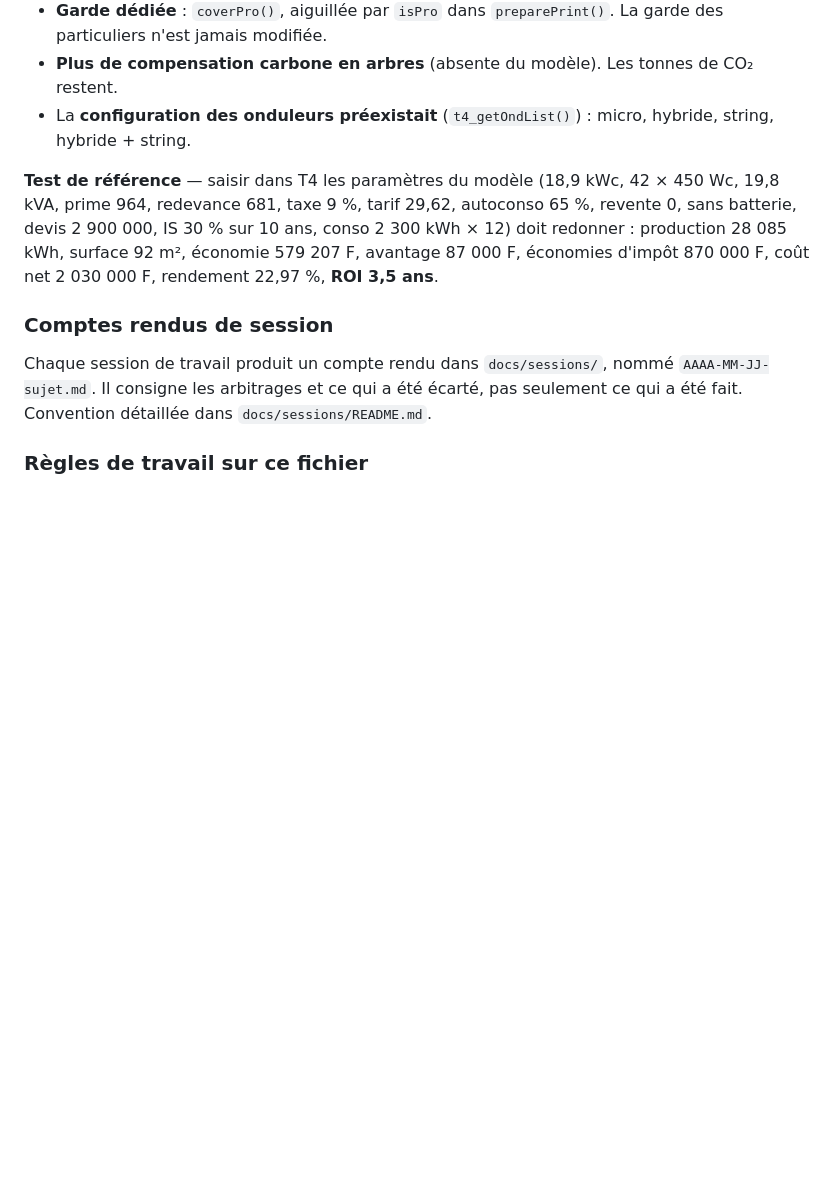
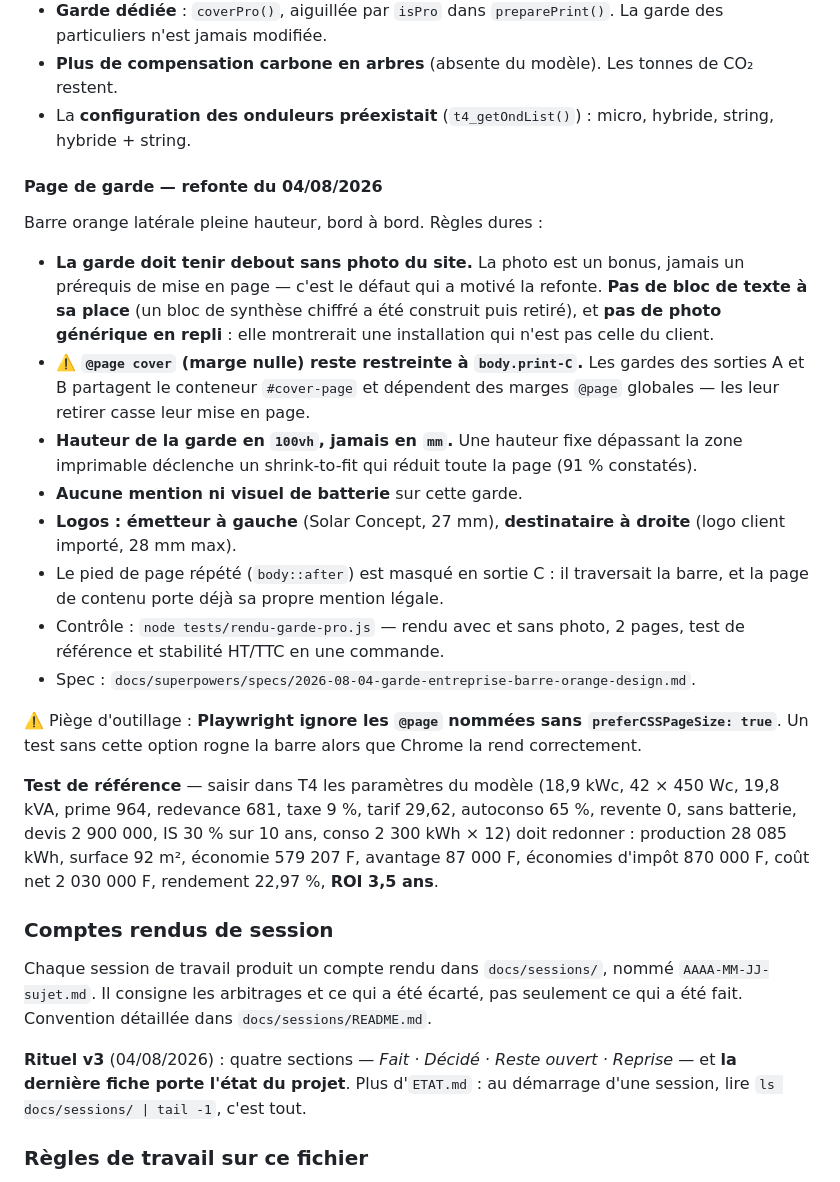
Before and after one commit to Mackrash/application-GitHub-Claude-Code, a Markdown page: CLAUDE.md, the part around the change. Rendered like a GitHub page; blank space fills up the shorter version.

```diff
--- a/CLAUDE.md
+++ b/CLAUDE.md
@@ -91,6 +91,31 @@ Dépendances : Plotly 2.27.0 (CDN)
 - La **configuration des onduleurs préexistait** (`t4_getOndList()`) : micro, hybride,
   string, hybride + string.
 
+#### Page de garde — refonte du 04/08/2026
+
+Barre orange latérale pleine hauteur, bord à bord. Règles dures :
+
+- **La garde doit tenir debout sans photo du site.** La photo est un bonus, jamais un
+  prérequis de mise en page — c'est le défaut qui a motivé la refonte. **Pas de bloc de
+  texte à sa place** (un bloc de synthèse chiffré a été construit puis retiré), et **pas de
+  photo générique en repli** : elle montrerait une installation qui n'est pas celle du client.
+- ⚠️ **`@page cover` (marge nulle) reste restreinte à `body.print-C`.** Les gardes des
+  sorties A et B partagent le conteneur `#cover-page` et dépendent des marges `@page`
+  globales — les leur retirer casse leur mise en page.
+- **Hauteur de la garde en `100vh`, jamais en `mm`.** Une hauteur fixe dépassant la zone
+  imprimable déclenche un shrink-to-fit qui réduit toute la page (91 % constatés).
+- **Aucune mention ni visuel de batterie** sur cette garde.
+- **Logos : émetteur à gauche** (Solar Concept, 27 mm), **destinataire à droite** (logo
+  client importé, 28 mm max).
+- Le pied de page répété (`body::after`) est masqué en sortie C : il traversait la barre, et
+  la page de contenu porte déjà sa propre mention légale.
+- Contrôle : `node tests/rendu-garde-pro.js` — rendu avec et sans photo, 2 pages, test de
+  référence et stabilité HT/TTC en une commande.
+- Spec : `docs/superpowers/specs/2026-08-04-garde-entreprise-barre-orange-design.md`.
+
+⚠️ Piège d'outillage : **Playwright ignore les `@page` nommées sans `preferCSSPageSize: true`**.
+Un test sans cette option rogne la barre alors que Chrome la rend correctement.
+
 **Test de référence** — saisir dans T4 les paramètres du modèle (18,9 kWc, 42 × 450 Wc,
 19,8 kVA, prime 964, redevance 681, taxe 9 %, tarif 29,62, autoconso 65 %, revente 0,
 sans batterie, devis 2 900 000, IS 30 % sur 10 ans, conso 2 300 kWh × 12) doit redonner :
@@ -101,6 +126,10 @@ d'impôt 870 000 F, coût net 2 030 000 F, rendement 22,97 %, **ROI 3,5 ans**.
 Chaque session de travail produit un compte rendu dans `docs/sessions/`, nommé
 `AAAA-MM-JJ-sujet.md`. Il consigne les arbitrages et ce qui a été écarté, pas
 seulement ce qui a été fait. Convention détaillée dans `docs/sessions/README.md`.
+
+**Rituel v3** (04/08/2026) : quatre sections — *Fait · Décidé · Reste ouvert · Reprise* — et
+**la dernière fiche porte l'état du projet**. Plus d'`ETAT.md` : au démarrage d'une session,
+lire `ls docs/sessions/ | tail -1`, c'est tout.
 
 ### Règles de travail sur ce fichier
 - **Ne jamais modifier les calculs** (`calcT1` à `calcT4`, `buildAmort`, `factureMois`, `prodM`) sans accord explicite. `lastStudyData` ne doit qu'exposer des valeurs déjà produites.
```
Also changed, not shown: docs/sessions/2026-08-04-02-garde-entreprise-et-impression.md (added, +126 -0 lines).
